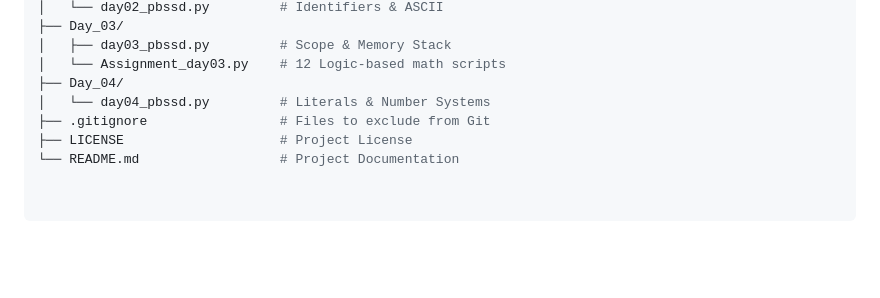
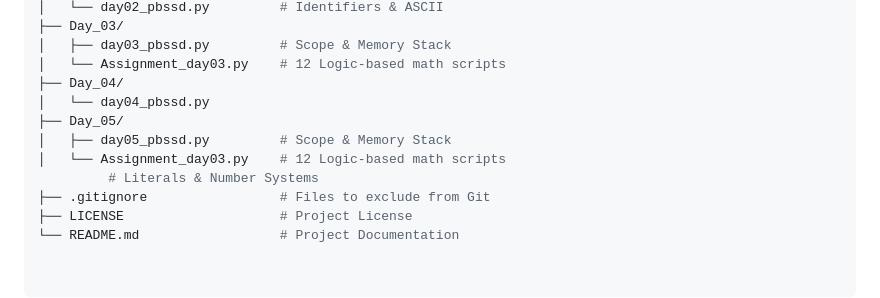
Before and after one commit to Shubham-Jana-Dev/PBSSD-Python-Learning, a Markdown page: README.md, the part around the change. GitHub-like rendering; blank space fills up the shorter version.

Commit message:
Fact: Update  README to include Day_05 directory

```diff
--- a/README.md
+++ b/README.md
@@ -144,7 +144,11 @@ PBSSD-PYTHON-LEARNING/
 │   ├── day03_pbssd.py         # Scope & Memory Stack
 │   └── Assignment_day03.py    # 12 Logic-based math scripts
 ├── Day_04/
-│   └── day04_pbssd.py         # Literals & Number Systems
+│   └── day04_pbssd.py
+├── Day_05/
+│   ├── day05_pbssd.py         # Scope & Memory Stack
+│   └── Assignment_day03.py    # 12 Logic-based math scripts
+         # Literals & Number Systems
 ├── .gitignore                 # Files to exclude from Git
 ├── LICENSE                    # Project License
 └── README.md                  # Project Documentation
```
